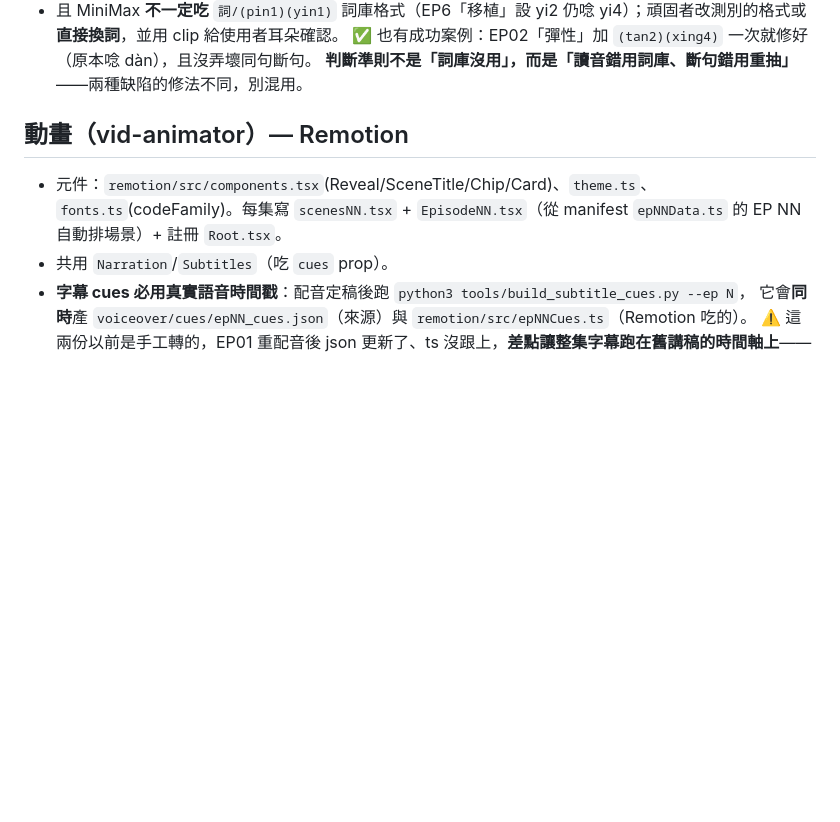
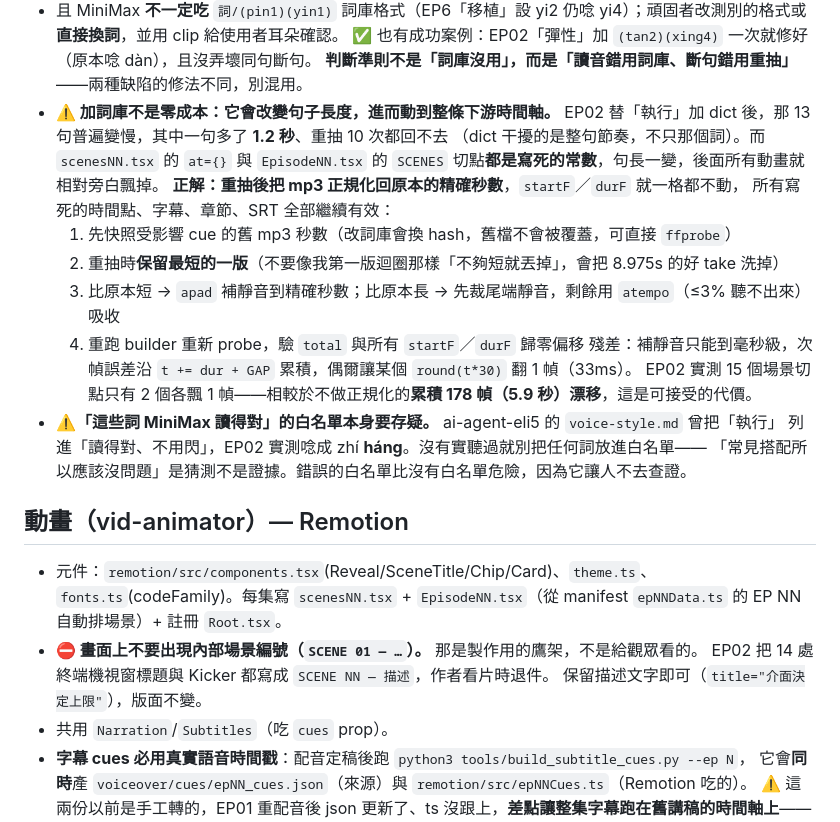
Before and after one commit to odafeng/series-studio, a Markdown page: claude/series-studio/CONVENTIONS.md, the part around the change. Drawn GitHub-style; blank space fills up the shorter version.

Commit message:
docs(conventions): lexicon edits shift the timeline, normalize durations back; no SCENE NN on screen

```diff
--- a/claude/series-studio/CONVENTIONS.md
+++ b/claude/series-studio/CONVENTIONS.md
@@ -51,9 +51,27 @@
 - 且 MiniMax **不一定吃** `詞/(pin1)(yin1)` 詞庫格式（EP6「移植」設 yi2 仍唸 yi4）；頑固者改測別的格式或**直接換詞**，並用 clip 給使用者耳朵確認。
   ✅ 也有成功案例：EP02「彈性」加 `(tan2)(xing4)` 一次就修好（原本唸 dàn），且沒弄壞同句斷句。
   **判斷準則不是「詞庫沒用」，而是「讀音錯用詞庫、斷句錯用重抽」**——兩種缺陷的修法不同，別混用。
+- **⚠️ 加詞庫不是零成本：它會改變句子長度，進而動到整條下游時間軸。**
+  EP02 替「執行」加 dict 後，那 13 句普遍變慢，其中一句多了 **1.2 秒**、重抽 10 次都回不去
+  （dict 干擾的是整句節奏，不只那個詞）。而 `scenesNN.tsx` 的 `at={}` 與 `EpisodeNN.tsx` 的
+  `SCENES` 切點**都是寫死的常數**，句長一變，後面所有動畫就相對旁白飄掉。
+  **正解：重抽後把 mp3 正規化回原本的精確秒數**，`startF`／`durF` 就一格都不動，
+  所有寫死的時間點、字幕、章節、SRT 全部繼續有效：
+  1. 先快照受影響 cue 的舊 mp3 秒數（改詞庫會換 hash，舊檔不會被覆蓋，可直接 `ffprobe`）
+  2. 重抽時**保留最短的一版**（不要像我第一版迴圈那樣「不夠短就丟掉」，會把 8.975s 的好 take 洗掉）
+  3. 比原本短 → `apad` 補靜音到精確秒數；比原本長 → 先裁尾端靜音，剩餘用 `atempo`（≤3% 聽不出來）吸收
+  4. 重跑 builder 重新 probe，驗 `total` 與所有 `startF`／`durF` 歸零偏移
+  殘差：補靜音只能到毫秒級，次幀誤差沿 `t += dur + GAP` 累積，偶爾讓某個 `round(t*30)` 翻 1 幀（33ms）。
+  EP02 實測 15 個場景切點只有 2 個各飄 1 幀——相較於不做正規化的**累積 178 幀（5.9 秒）漂移**，這是可接受的代價。
+- **⚠️「這些詞 MiniMax 讀得對」的白名單本身要存疑。** ai-agent-eli5 的 `voice-style.md` 曾把「執行」
+  列進「讀得對、不用閃」，EP02 實測唸成 zhí **háng**。沒有實聽過就別把任何詞放進白名單——
+  「常見搭配所以應該沒問題」是猜測不是證據。錯誤的白名單比沒有白名單危險，因為它讓人不去查證。
 
 ## 動畫（vid-animator）— Remotion
 - 元件：`remotion/src/components.tsx`(Reveal/SceneTitle/Chip/Card)、`theme.ts`、`fonts.ts`(codeFamily)。每集寫 `scenesNN.tsx` + `EpisodeNN.tsx`（從 manifest `epNNData.ts` 的 EP NN 自動排場景）+ 註冊 `Root.tsx`。
+- **⛔ 畫面上不要出現內部場景編號（`SCENE 01 — …`）。** 那是製作用的鷹架，不是給觀眾看的。
+  EP02 把 14 處終端機視窗標題與 Kicker 都寫成 `SCENE NN — 描述`，作者看片時退件。
+  保留描述文字即可（`title="介面決定上限"`），版面不變。
 - 共用 `Narration`/`Subtitles`（吃 `cues` prop）。
 - **字幕 cues 必用真實語音時間戳**：配音定稿後跑 `python3 tools/build_subtitle_cues.py --ep N`，
   它會**同時**產 `voiceover/cues/epNN_cues.json`（來源）與 `remotion/src/epNNCues.ts`（Remotion 吃的）。
```
